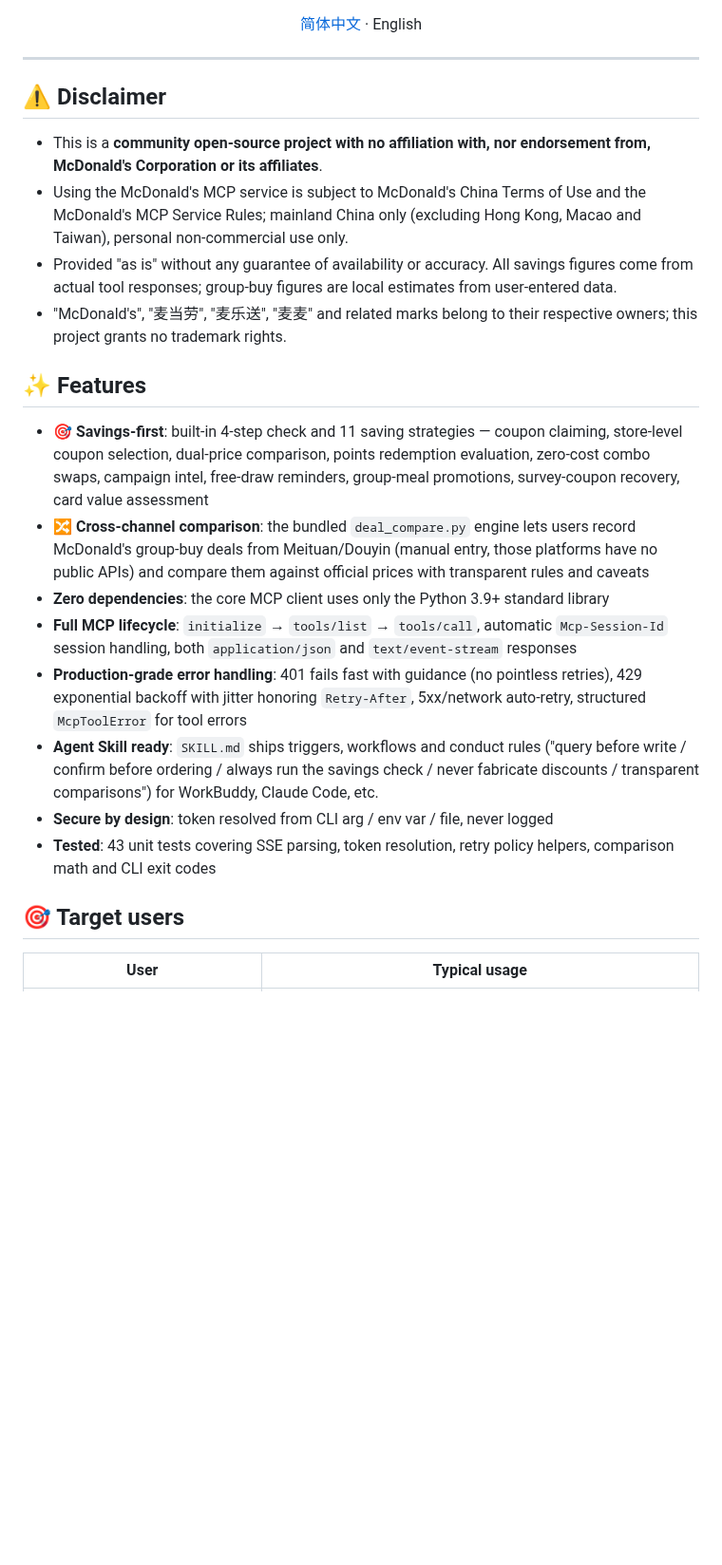
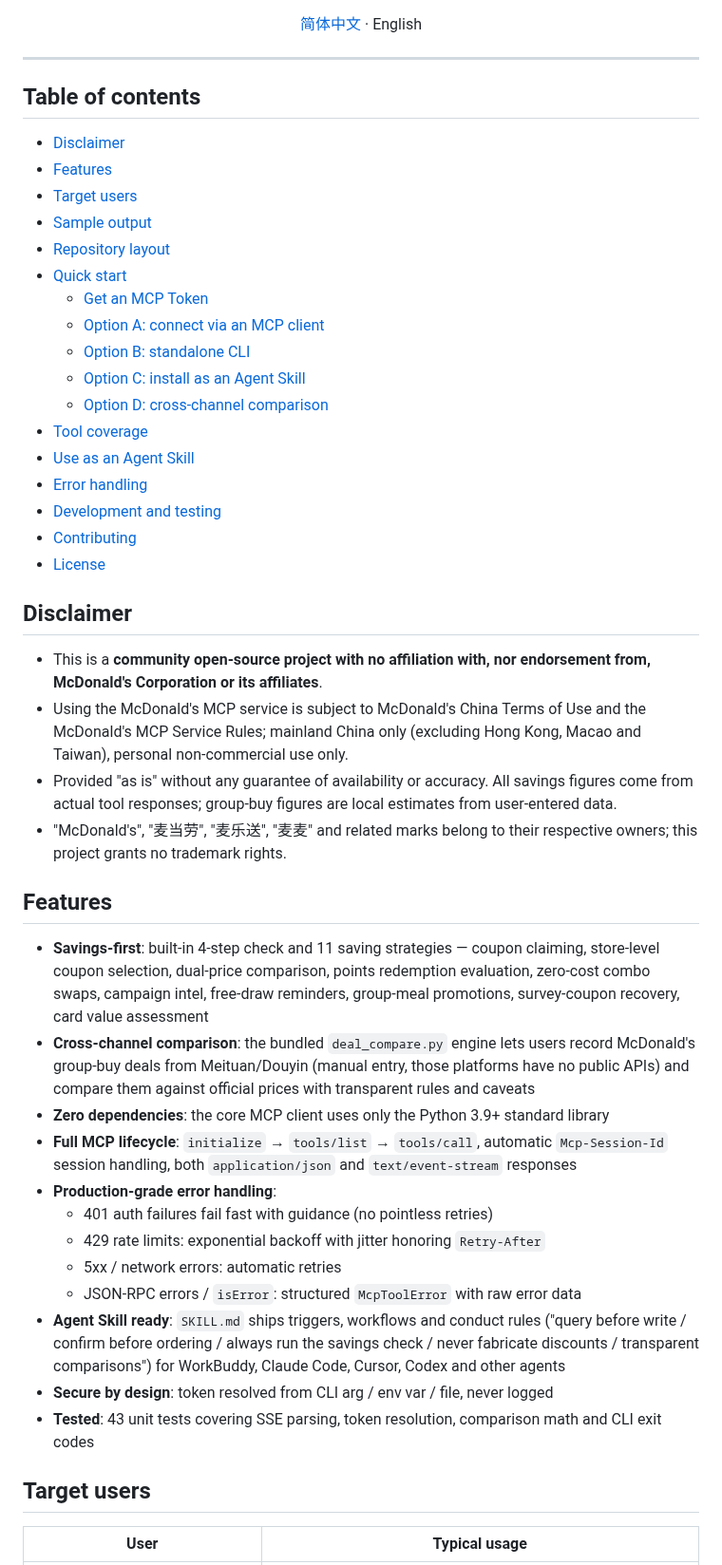
Before and after one commit to yuxinlaile/McD-Saver-MaiMai, a Markdown page: README_EN.md, the part around one of its changes. Shown at 95% size. Rendered like a GitHub page; blank space fills up the shorter version.

```diff
--- a/README_EN.md
+++ b/README_EN.md
@@ -27,7 +28,27 @@ redemption evaluation. Every quote comes with a savings breakdown
 
 ---
 
-## ⚠️ Disclaimer
+## Table of contents
+
+- [Disclaimer](#disclaimer)
+- [Features](#features)
+- [Target users](#target-users)
+- [Sample output](#sample-output)
+- [Repository layout](#repository-layout)
+- [Quick start](#quick-start)
+  - [Get an MCP Token](#get-an-mcp-token)
+  - [Option A: connect via an MCP client](#option-a-connect-via-an-mcp-client)
+  - [Option B: standalone CLI](#option-b-standalone-cli)
+  - [Option C: install as an Agent Skill](#option-c-install-as-an-agent-skill)
+  - [Option D: cross-channel comparison](#option-d-cross-channel-comparison)
+- [Tool coverage](#tool-coverage-35-tools)
+- [Use as an Agent Skill](#use-as-an-agent-skill)
+- [Error handling](#error-handling)
+- [Development and testing](#development-and-testing)
+- [Contributing](#contributing)
+- [License](#license)
+
+## Disclaimer
 
 - This is a **community open-source project with no affiliation with, nor
   endorsement from, McDonald's Corporation or its affiliates**.
@@ -40,14 +61,14 @@ redemption evaluation. Every quote comes with a savings breakdown
 - "McDonald's", "麦当劳", "麦乐送", "麦麦" and related marks belong to their
   respective owners; this project grants no trademark rights.
 
-## ✨ Features
+## Features
 
-- **🎯 Savings-first**: built-in 4-step check and 11 saving strategies —
+- **Savings-first**: built-in 4-step check and 11 saving strategies —
   coupon claiming, store-level coupon selection, dual-price comparison,
   points redemption evaluation, zero-cost combo swaps, campaign intel,
   free-draw reminders, group-meal promotions, survey-coupon recovery,
   card value assessment
-- **🔀 Cross-channel comparison**: the bundled `deal_compare.py` engine lets
+- **Cross-channel comparison**: the bundled `deal_compare.py` engine lets
   users record McDonald's group-buy deals from Meituan/Douyin (manual entry,
   those platforms have no public APIs) and compare them against official
   prices with transparent rules and caveats
@@ -55,17 +76,20 @@ redemption evaluation. Every quote comes with a savings breakdown
 - **Full MCP lifecycle**: `initialize` → `tools/list` → `tools/call`, automatic
   `Mcp-Session-Id` session handling, both `application/json` and
   `text/event-stream` responses
-- **Production-grade error handling**: 401 fails fast with guidance (no
-  pointless retries), 429 exponential backoff with jitter honoring
-  `Retry-After`, 5xx/network auto-retry, structured `McpToolError` for tool errors
+- **Production-grade error handling**:
+  - 401 auth failures fail fast with guidance (no pointless retries)
+  - 429 rate limits: exponential backoff with jitter honoring `Retry-After`
+  - 5xx / network errors: automatic retries
+  - JSON-RPC errors / `isError`: structured `McpToolError` with raw error data
 - **Agent Skill ready**: `SKILL.md` ships triggers, workflows and conduct rules
   ("query before write / confirm before ordering / always run the savings check /
-  never fabricate discounts / transparent comparisons") for WorkBuddy, Claude Code, etc.
+  never fabricate discounts / transparent comparisons") for WorkBuddy,
+  Claude Code, Cursor, Codex and other agents
 - **Secure by design**: token resolved from CLI arg / env var / file, never logged
-- **Tested**: 43 unit tests covering SSE parsing, token resolution, retry policy
-  helpers, comparison math and CLI exit codes
+- **Tested**: 43 unit tests covering SSE parsing, token resolution, comparison
+  math and CLI exit codes
 
-## 🎯 Target users
+## Target users
 
 | User | Typical usage |
 |---|---|
```
Also changed, not shown: other parts of README_EN.md (+67 -23 lines), README.md (+61 -37 lines).
